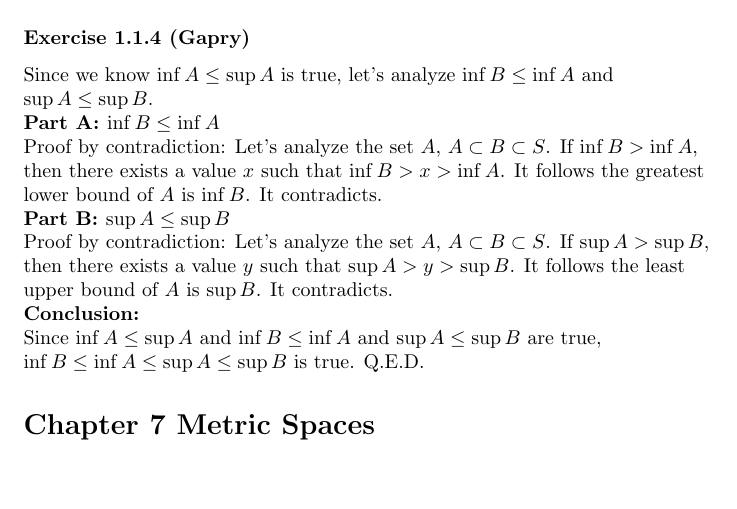
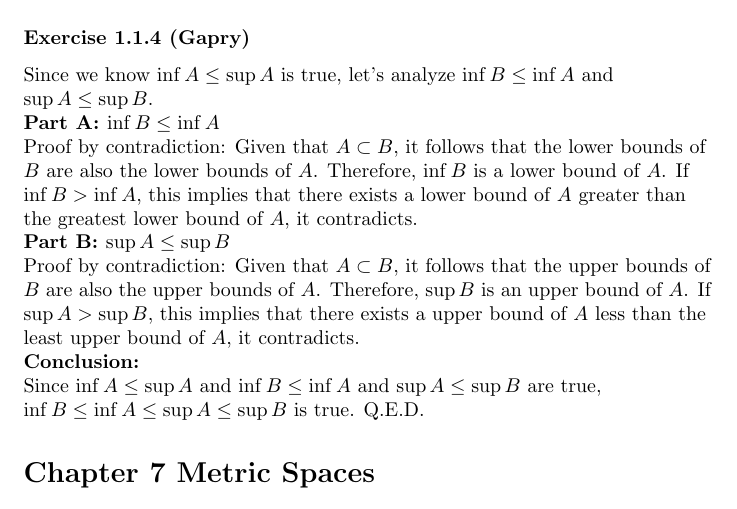
Before and after one commit to ceciliachan1979/math, a LaTeX document (Books/Jirka_RA/jirka_ra.tex, which reads Books/Jirka_RA/Chapter01/Ex1_1/ex04.gapry.tex): part of page 4 of 4, cut so that both start at the same text, the shorter picture padded with empty space. Compiled offline with pdfLaTeX.

Commit message:
Jirka_RA: Solution: Update: Exercise 1.1.4

```diff
--- a/Books/Jirka_RA/Chapter01/Ex1_1/ex04.gapry.tex
+++ b/Books/Jirka_RA/Chapter01/Ex1_1/ex04.gapry.tex
@@ -5,17 +5,17 @@ Since we know $\inf A \le \sup A$ is true, let's analyze $\inf B \le \inf A$ and
 
 \textbf{Part A: $\inf B \le \inf A$} \\
 Proof by contradiction:
-Let's analyze the set $A$, $A \subset B \subset S$. If $\inf B > \inf A$,
-then there exists a value $x$ such that $\inf B > x > \inf A$.
-It follows the greatest lower bound of $A$ is $\inf B$.
-It contradicts.
+Given that $A \subset B$, it follows that the lower bounds of $B$ are also the lower bounds of $A$.
+Therefore, $\inf B$ is a lower bound of $A$. If $\inf B > \inf A$,
+this implies that there exists a lower bound of $A$ greater than the greatest lower bound of $A$,
+it contradicts.
 
 \textbf{Part B: $\sup A \le \sup B$} \\
 Proof by contradiction:
-Let's analyze the set $A$, $A \subset B \subset S$. If $\sup A > \sup B$,
-then there exists a value $y$ such that $\sup A > y > \sup B$.
-It follows the least upper bound of $A$ is $\sup B$.
-It contradicts.
+Given that $A \subset B$, it follows that the upper bounds of $B$ are also the upper bounds of $A$.
+Therefore, $\sup B$ is an upper bound of $A$. If $\sup A > \sup B$,
+this implies that there exists a upper bound of $A$ less than the least upper bound of $A$,
+it contradicts.
 
 \textbf{Conclusion:} \\
 Since $\inf A \le \sup A$ and $\inf B \le \inf A$ and $\sup A \le \sup B$ are true,
```
